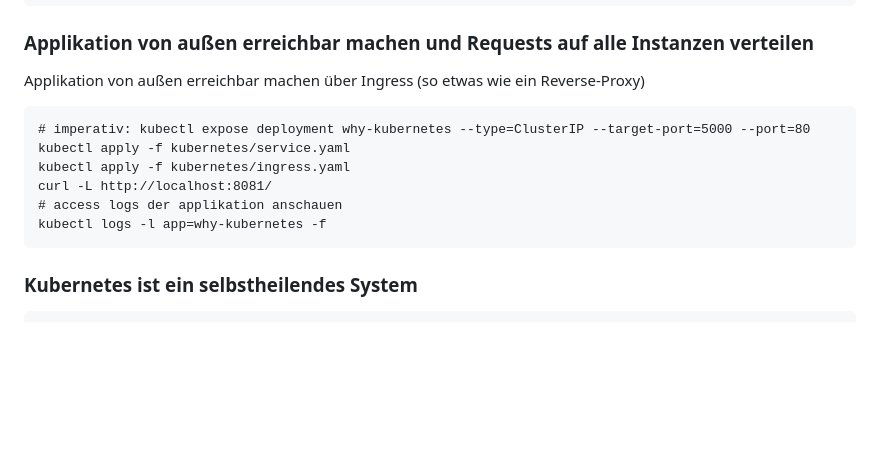
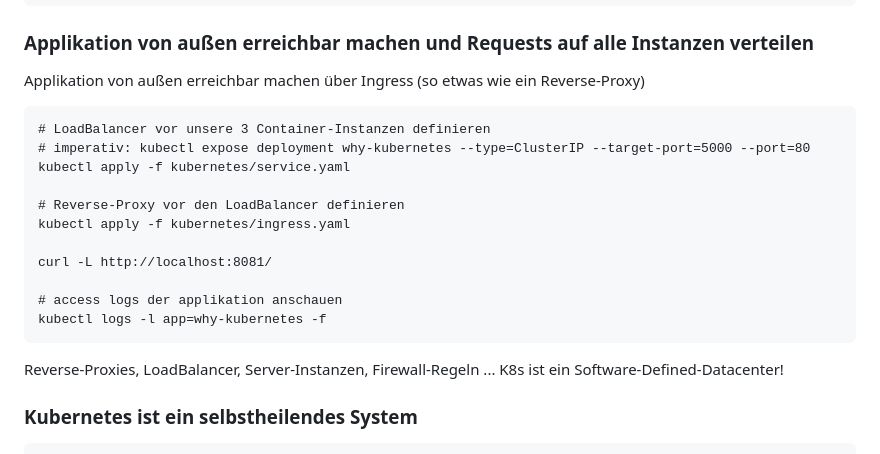
Before and after one commit to nclarcher/suxess-why-why-why, a Markdown page: README.md, the part around the change. Rendered like a GitHub page; blank space fills up the shorter version.

Commit message:
Doku ergaenzt mit traditionellen DC Begriffen

```diff
--- a/README.md
+++ b/README.md
@@ -103,12 +103,19 @@ Up-Scale auf 3 Deployments (deklarativ)
 
 Applikation von außen erreichbar machen über Ingress (so etwas wie ein Reverse-Proxy)
 
+    # LoadBalancer vor unsere 3 Container-Instanzen definieren
     # imperativ: kubectl expose deployment why-kubernetes --type=ClusterIP --target-port=5000 --port=80
     kubectl apply -f kubernetes/service.yaml
+
+    # Reverse-Proxy vor den LoadBalancer definieren
     kubectl apply -f kubernetes/ingress.yaml
+
     curl -L http://localhost:8081/
+
     # access logs der applikation anschauen
     kubectl logs -l app=why-kubernetes -f
+
+Reverse-Proxies, LoadBalancer, Server-Instanzen, Firewall-Regeln ... K8s ist ein Software-Defined-Datacenter!
 
 ### Kubernetes ist ein selbstheilendes System
 
```
